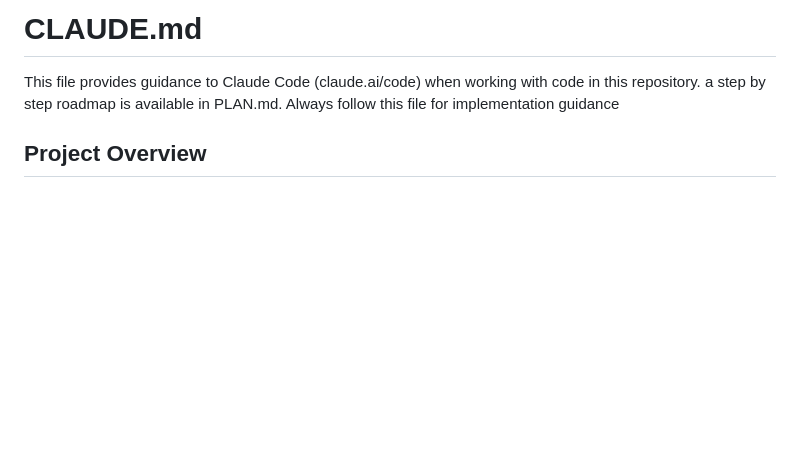
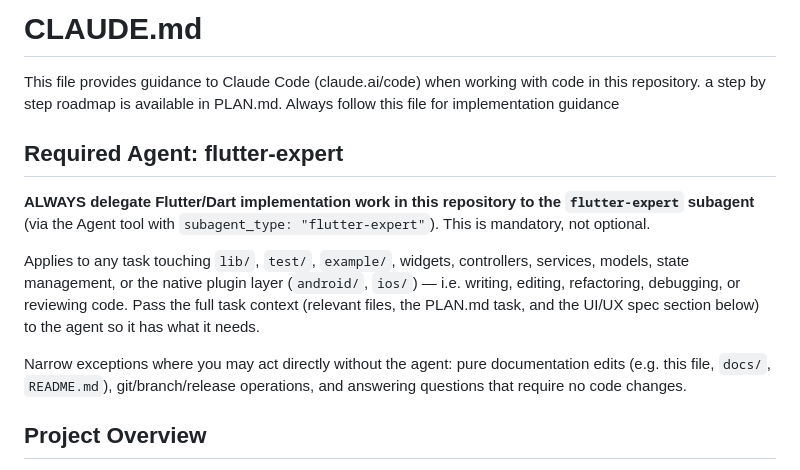
Before and after one commit to zionmedianetwork/zmedia_player, a Markdown page: CLAUDE.md, the part around the change. GitHub-like rendering; blank space fills up the shorter version.

Commit message:
docs: require flutter-expert subagent for all code work
Add a mandatory directive instructing Claude Code to delegate all
Flutter/Dart implementation, refactoring, and debugging in this repo
to the flutter-expert subagent, with narrow exceptions for docs and
git operations.

```diff
--- a/CLAUDE.md
+++ b/CLAUDE.md
@@ -2,6 +2,14 @@
 
 This file provides guidance to Claude Code (claude.ai/code) when working with code in this repository.
 a step by step roadmap is available in PLAN.md. Always follow this file for implementation guidance
+
+## Required Agent: flutter-expert
+
+**ALWAYS delegate Flutter/Dart implementation work in this repository to the `flutter-expert` subagent** (via the Agent tool with `subagent_type: "flutter-expert"`). This is mandatory, not optional.
+
+Applies to any task touching `lib/`, `test/`, `example/`, widgets, controllers, services, models, state management, or the native plugin layer (`android/`, `ios/`) — i.e. writing, editing, refactoring, debugging, or reviewing code. Pass the full task context (relevant files, the PLAN.md task, and the UI/UX spec section below) to the agent so it has what it needs.
+
+Narrow exceptions where you may act directly without the agent: pure documentation edits (e.g. this file, `docs/`, `README.md`), git/branch/release operations, and answering questions that require no code changes.
 
 ## Project Overview
 
```
